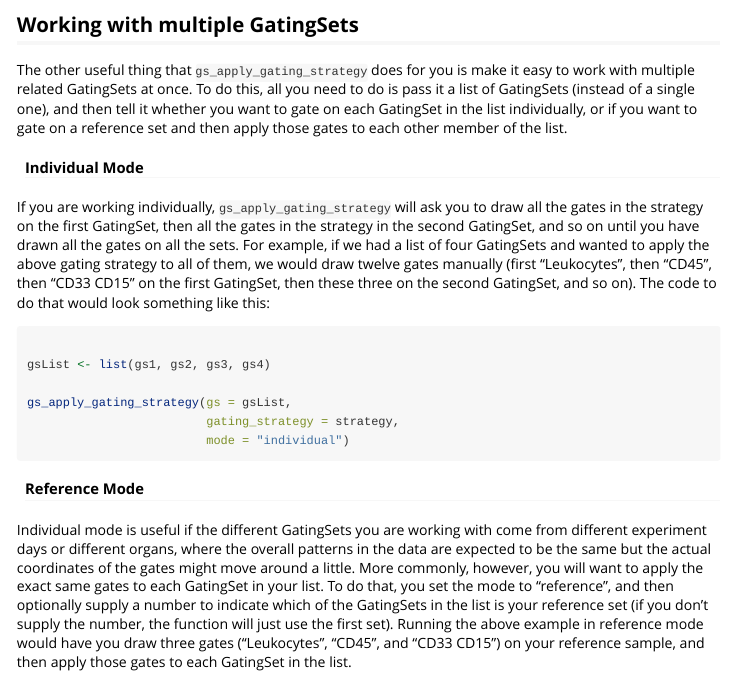
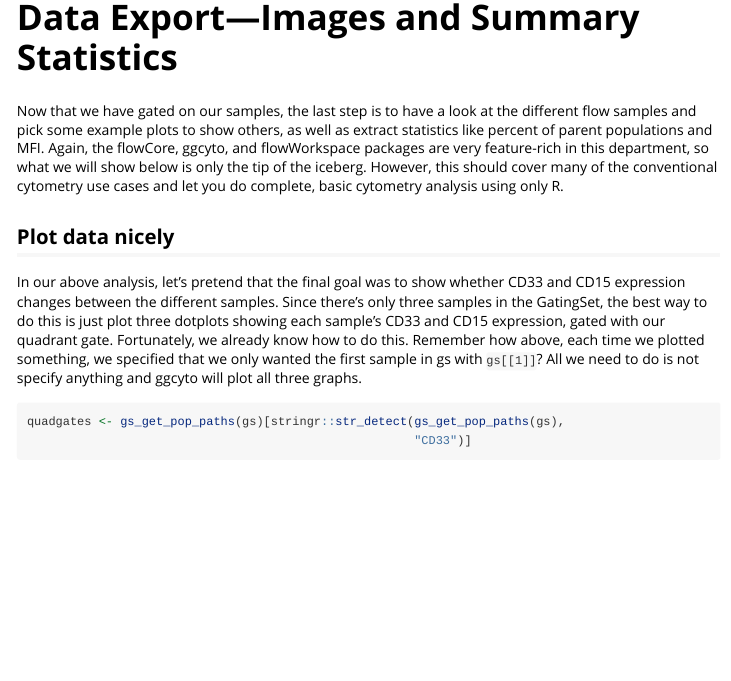
Before and after one commit to NKInstinct/flowGate, an R Markdown document (vignettes/flowGate.Rmd): the page in a window 1100 px wide, from 18300 px down. Rendered offline with R 4.5, knitr and Pandoc, with nearby package versions; some code elsewhere in the file could not run offline; common packages that the code uses without loading them are loaded.

Commit message:
Removed ability for gs_apply_gating_strategy to take lists of GS internally - found it didn't work very well and it's just as easy to use gs_apply_gating_strategy in a call to map. Only thing it's missing is the ability to draw one gate and apply it across multiple gs but in practice this wasn't that useful and again, often it just didn't work.

````diff
--- a/vignettes/flowGate.Rmd
+++ b/vignettes/flowGate.Rmd
@@ -861,59 +861,6 @@ strategy <- tibble::tribble(
 gs_apply_gating_strategy(gs, gating_strategy = strategy, bins = 64)
 ```
 
-## Working with multiple GatingSets
-
-The other useful thing that `gs_apply_gating_strategy` does for you is make it
-easy to work with multiple related GatingSets at once. To do this, all you need
-to do is pass it a list of GatingSets (instead of a single one), and then tell
-it whether you want to gate on each GatingSet in the list individually, or if
-you want to gate on a reference set and then apply those gates to each other
-member of the list.
-
-#### Individual Mode
-
-If you are working individually, `gs_apply_gating_strategy` will ask you to draw
-all the gates in the strategy on the first GatingSet, then all the gates in the
-strategy in the second GatingSet, and so on until you have drawn all the gates
-on all the sets. For example, if we had a list of four GatingSets and wanted to
-apply the above gating strategy to all of them, we would draw twelve gates
-manually (first "Leukocytes", then "CD45", then "CD33 CD15" on the first
-GatingSet, then these three on the second GatingSet, and so on). The code to do
-that would look something like this:
-
-```{r eval=FALSE}
-
-gsList <- list(gs1, gs2, gs3, gs4)
-
-gs_apply_gating_strategy(gs = gsList,
-                         gating_strategy = strategy,
-                         mode = "individual")
-```
-
-#### Reference Mode
-
-Individual mode is useful if the different GatingSets you are working with come
-from different experiment days or different organs, where the overall patterns
-in the data are expected to be the same but the actual coordinates of the gates
-might move around a little. More commonly, however, you will want to apply the
-exact same gates to each GatingSet in your list. To do that, you set the mode to
-"reference", and then optionally supply a number to indicate which of the
-GatingSets in the list is your reference set (if you don't supply the number,
-the function will just use the first set). Running the above example in
-reference mode would have you draw three gates ("Leukocytes", "CD45", and "CD33
-CD15") on your reference sample, and then apply those gates to each GatingSet in
-the list.
-
-```{r eval=FALSE}
-
-gsList <- list(gs1, gs2, gs3, gs4)
-
-gs_apply_gating_strategy(gs = gsList,
-                         gating_strategy = strategy,
-                         mode = "reference",
-                         reference_sample = 1)
-```
-
 # Data Export---Images and Summary Statistics
 
 Now that we have gated on our samples, the last step is to have a look at the
````
Also changed, not shown: R/gs_apply_gating_strategy.R (+4 -57 lines), 3 other files.
